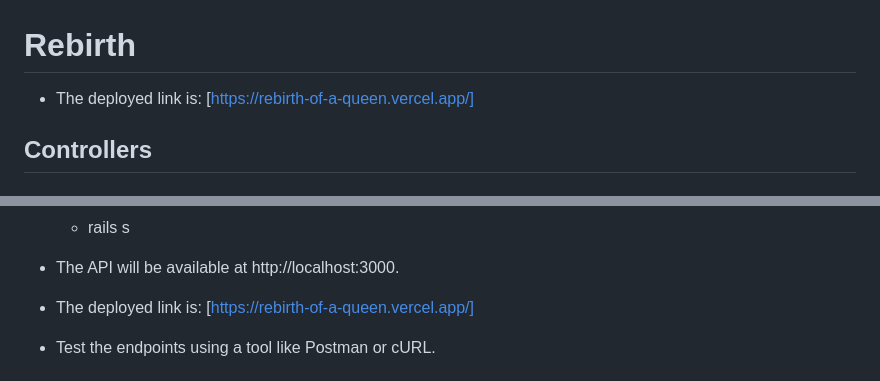
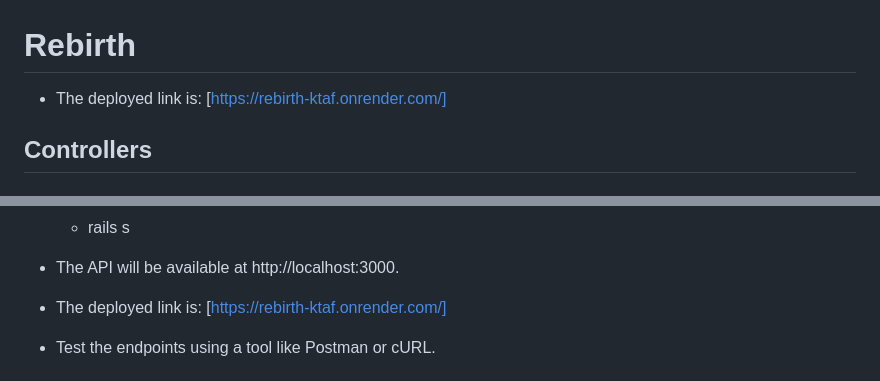
Before and after one commit to Rebirthers-Unite/Rebirth, a Markdown page: api/README.md, 2 parts joined by grey strips. GitHub-like rendering.

```diff
--- a/api/README.md
+++ b/api/README.md
@@ -1,6 +1,6 @@
 # Rebirth
 
-- The deployed link is: [https://rebirth-of-a-queen.vercel.app/]
+- The deployed link is: [https://rebirth-ktaf.onrender.com/]
 
 ## Controllers
 
@@ -520,7 +520,7 @@ The User model represents a user of the application. It has fields for a name, e
 
 - The API will be available at http://localhost:3000.
 
-- The deployed link is: [https://rebirth-of-a-queen.vercel.app/]
+- The deployed link is: [https://rebirth-ktaf.onrender.com/]
 
 - Test the endpoints using a tool like Postman or cURL.
 
```
